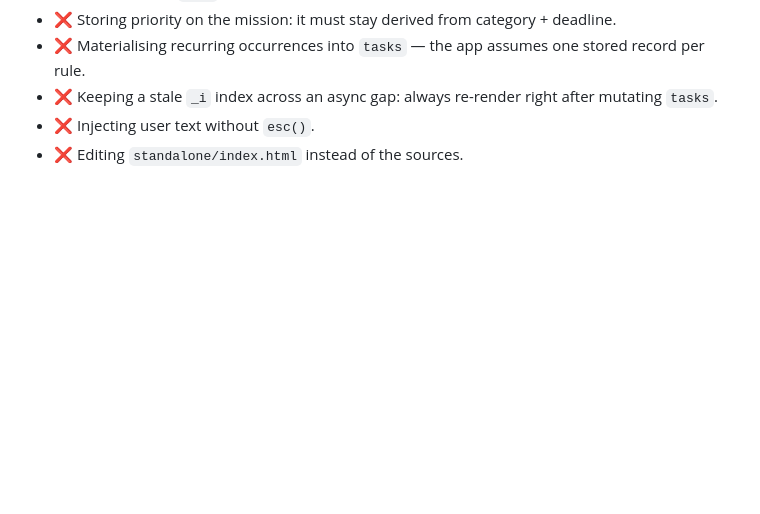
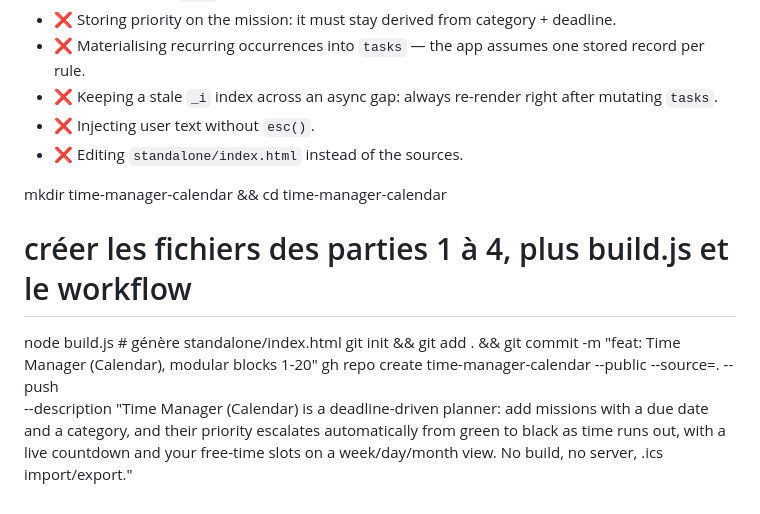
Before and after one commit to ttleroutier/Time-manager-calendar-, a Markdown page: README.md, the part around the change. GitHub-like rendering; blank space fills up the shorter version.

Commit message:
Update README with project setup and description
Added setup instructions and project description.

```diff
--- a/README.md
+++ b/README.md
@@ -202,3 +202,15 @@ file into one document: download it, double-click it, it works offline.
 - ❌ Keeping a stale `_i` index across an async gap: always re-render right after mutating `tasks`.
 - ❌ Injecting user text without `esc()`.
 - ❌ Editing `standalone/index.html` instead of the sources.
+
+
+
+
+
+
+mkdir time-manager-calendar && cd time-manager-calendar
+# créer les fichiers des parties 1 à 4, plus build.js et le workflow
+node build.js                       # génère standalone/index.html
+git init && git add . && git commit -m "feat: Time Manager (Calendar), modular blocks 1-20"
+gh repo create time-manager-calendar --public --source=. --push \
+  --description "Time Manager (Calendar) is a deadline-driven planner: add missions with a due date and a category, and their priority escalates automatically from green to black as time runs out, with a live countdown and your free-time slots on a week/day/month view. No build, no server, .ics import/export."
```
